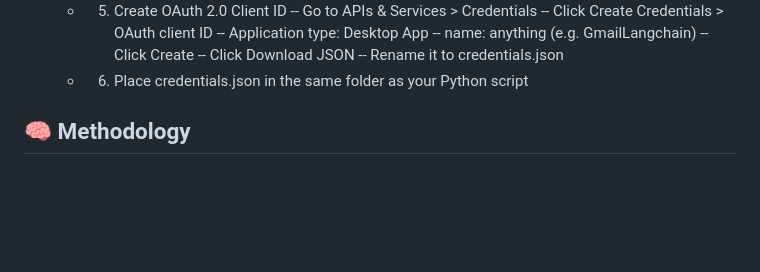
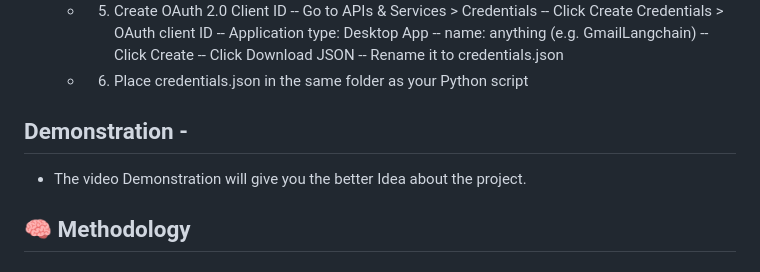
Before and after one commit to HimAir10/AI_meeting_summarizer, a Markdown page: README.md, the part around the change. GitHub-like rendering; blank space fills up the shorter version.

```diff
--- a/README.md
+++ b/README.md
@@ -59,6 +59,10 @@ This project is a full-stack application that takes meeting transcripts, generat
 
   - 6. Place credentials.json in the same folder as your Python script
 
+## Demonstration -
+
+- The video Demonstration will give you the better Idea about the project.
+
 
 ## 🧠 Methodology
 
```
